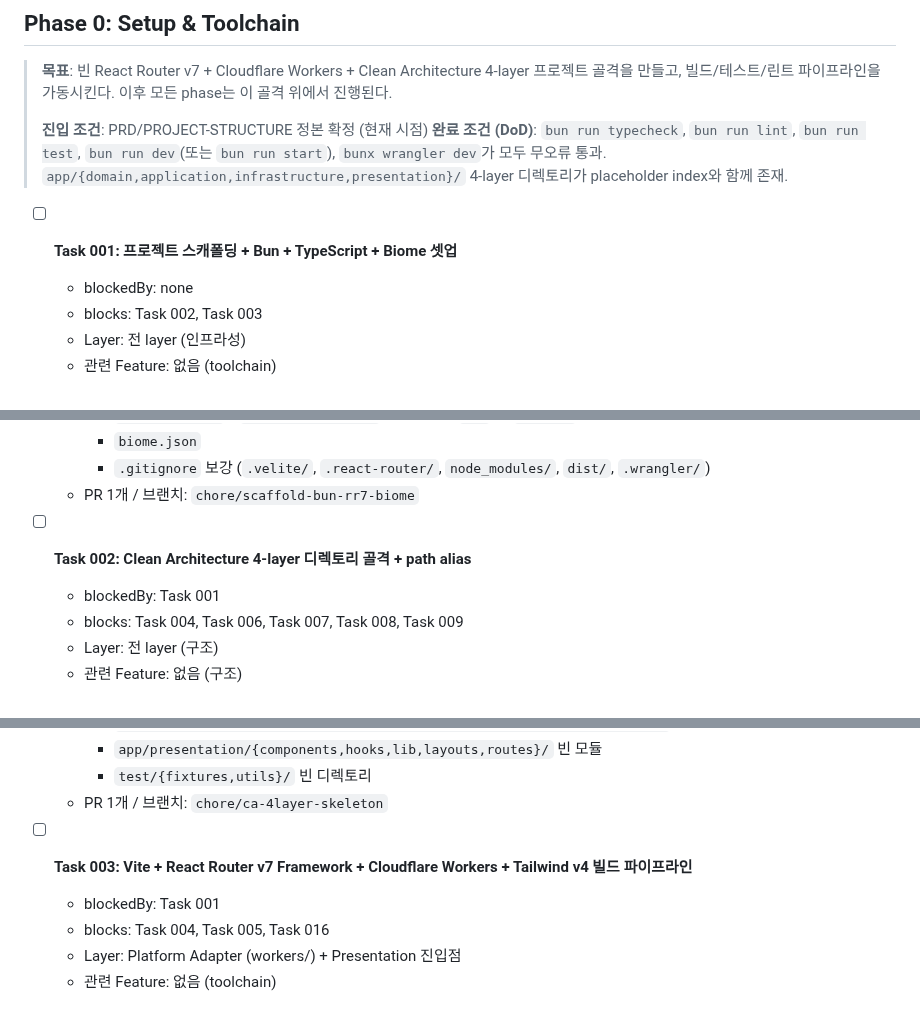
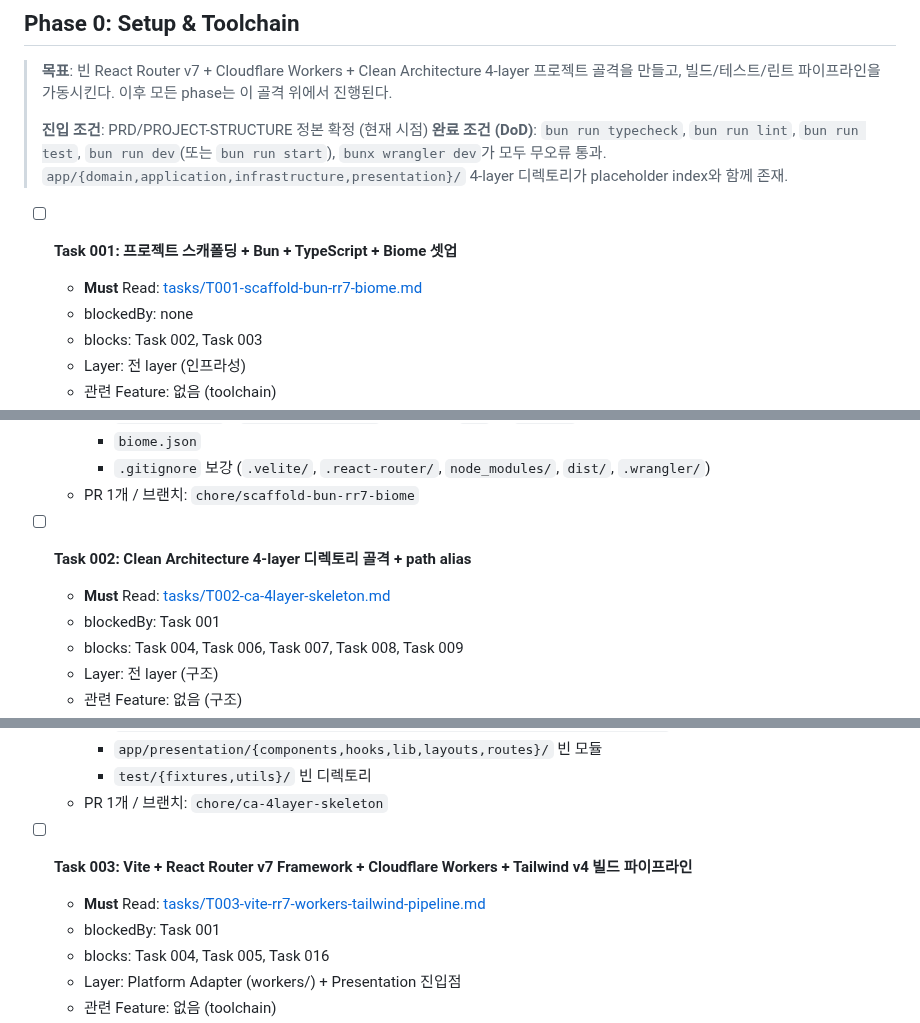
Before and after one commit to onepunch-tk/tkstar-dev-site, a Markdown page: docs/ROADMAP.md, 3 parts joined by grey strips. Rendered like a GitHub page.

```diff
--- a/docs/ROADMAP.md
+++ b/docs/ROADMAP.md
@@ -55,6 +55,7 @@ tkstarDev는 다음 핵심 가치를 단일 도메인에서 달성한다:
 > **완료 조건 (DoD)**: `bun run typecheck`, `bun run lint`, `bun run test`, `bun run dev`(또는 `bun run start`), `bunx wrangler dev`가 모두 무오류 통과. `app/{domain,application,infrastructure,presentation}/` 4-layer 디렉토리가 placeholder index와 함께 존재.
 
 - [ ] **Task 001: 프로젝트 스캐폴딩 + Bun + TypeScript + Biome 셋업**
+  - **Must** Read: [tasks/T001-scaffold-bun-rr7-biome.md](tasks/T001-scaffold-bun-rr7-biome.md)
   - blockedBy: none
   - blocks: Task 002, Task 003
   - Layer: 전 layer (인프라성)
@@ -69,6 +70,7 @@ tkstarDev는 다음 핵심 가치를 단일 도메인에서 달성한다:
   - PR 1개 / 브랜치: `chore/scaffold-bun-rr7-biome`
 
 - [ ] **Task 002: Clean Architecture 4-layer 디렉토리 골격 + path alias**
+  - **Must** Read: [tasks/T002-ca-4layer-skeleton.md](tasks/T002-ca-4layer-skeleton.md)
   - blockedBy: Task 001
   - blocks: Task 004, Task 006, Task 007, Task 008, Task 009
   - Layer: 전 layer (구조)
@@ -84,6 +86,7 @@ tkstarDev는 다음 핵심 가치를 단일 도메인에서 달성한다:
   - PR 1개 / 브랜치: `chore/ca-4layer-skeleton`
 
 - [ ] **Task 003: Vite + React Router v7 Framework + Cloudflare Workers + Tailwind v4 빌드 파이프라인**
+  - **Must** Read: [tasks/T003-vite-rr7-workers-tailwind-pipeline.md](tasks/T003-vite-rr7-workers-tailwind-pipeline.md)
   - blockedBy: Task 001
   - blocks: Task 004, Task 005, Task 016
   - Layer: Platform Adapter (workers/) + Presentation 진입점
```
Also changed, not shown: other parts of docs/ROADMAP.md (+21 -0 lines).
